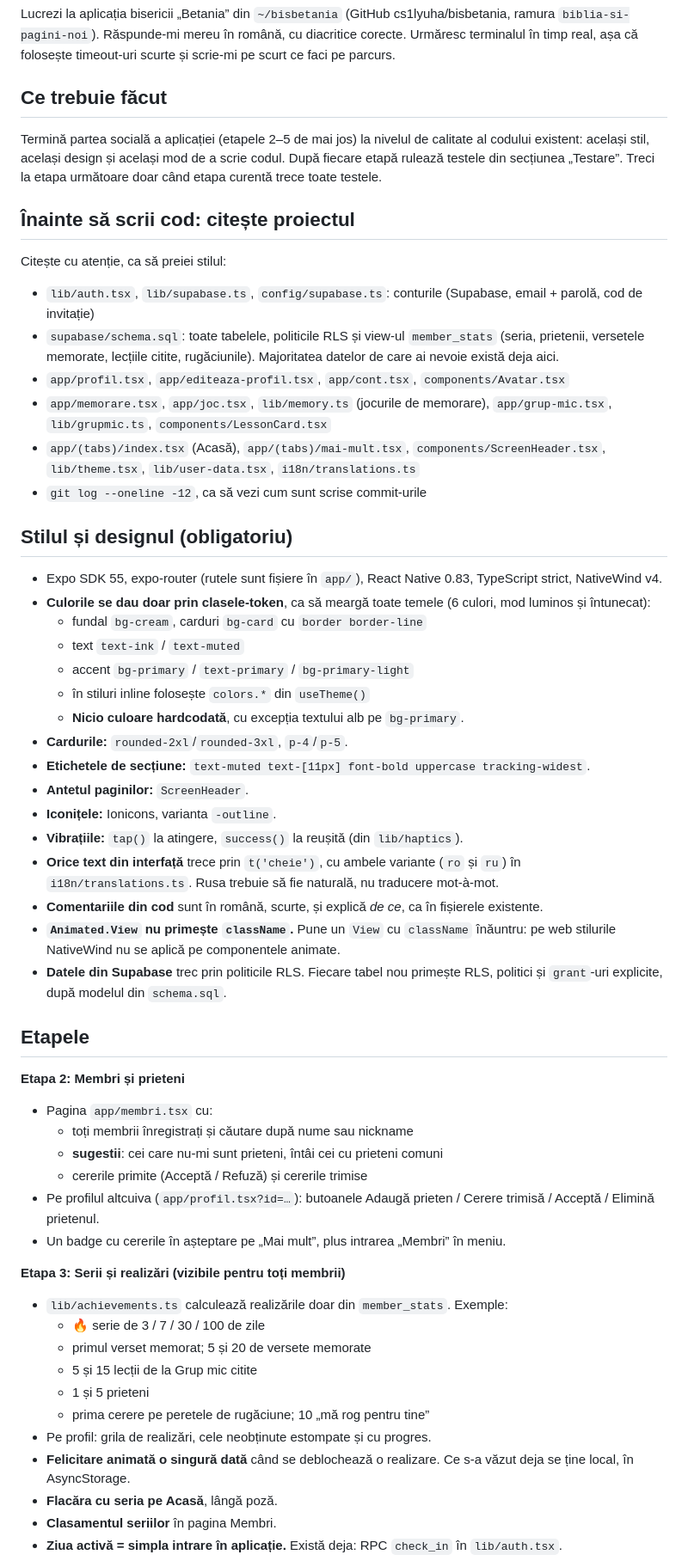
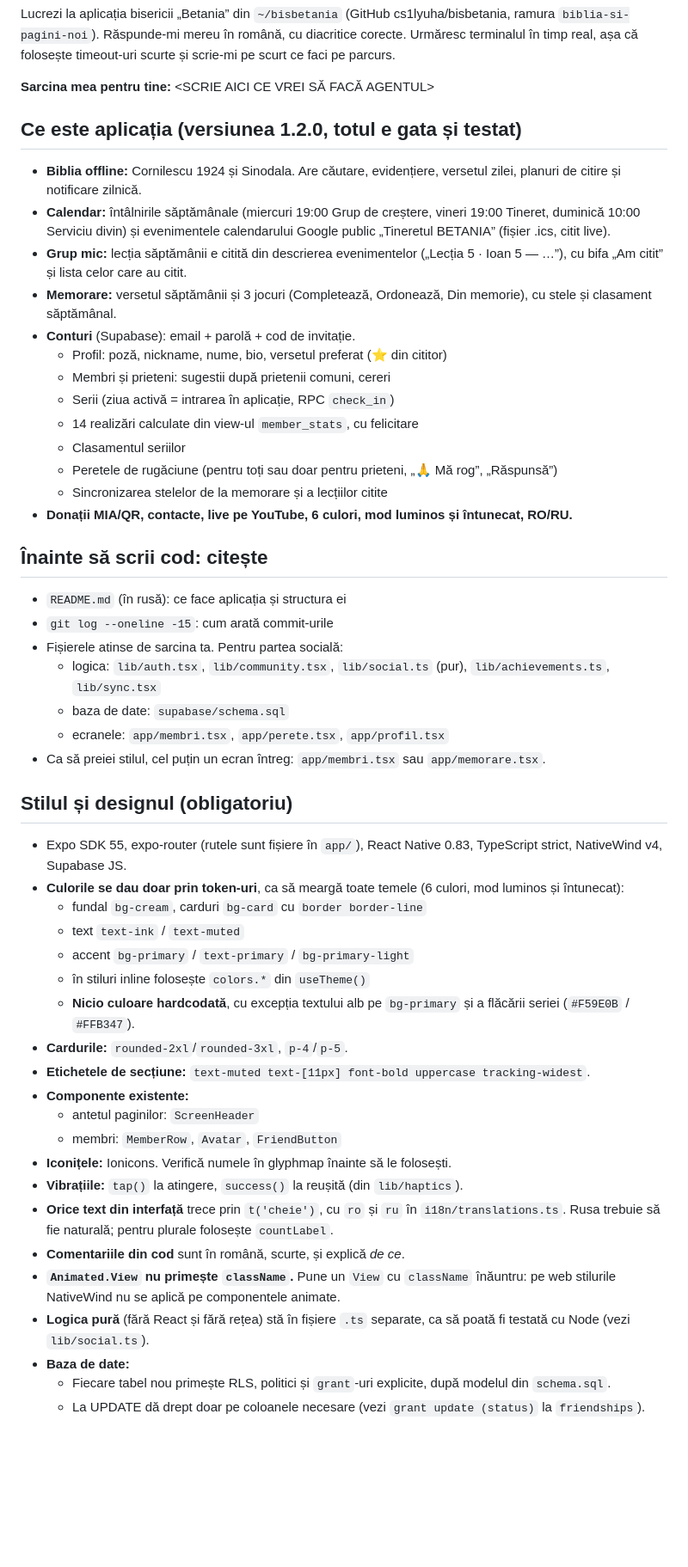
Before and after one commit to cs1lyuha/bisbetania, a Markdown page: docs/PROMPT-AGENT.md, the part around one of its changes. Shown at 86% size. GitHub-like rendering; blank space fills up the shorter version.

```diff
--- a/docs/PROMPT-AGENT.md
+++ b/docs/PROMPT-AGENT.md
@@ -1,54 +1,51 @@
 Lucrezi la aplicația bisericii „Betania” din `~/bisbetania` (GitHub cs1lyuha/bisbetania, ramura `biblia-si-pagini-noi`). Răspunde-mi mereu în română, cu diacritice corecte. Urmăresc terminalul în timp real, așa că folosește timeout-uri scurte și scrie-mi pe scurt ce faci pe parcurs.
 
-## Ce trebuie făcut
-Termină partea socială a aplicației (etapele 2–5 de mai jos) la nivelul de calitate al codului existent: același stil, același design și același mod de a scrie codul. După fiecare etapă rulează testele din secțiunea „Testare”. Treci la etapa următoare doar când etapa curentă trece toate testele.
+**Sarcina mea pentru tine:** <SCRIE AICI CE VREI SĂ FACĂ AGENTUL>
 
-## Înainte să scrii cod: citește proiectul
-Citește cu atenție, ca să preiei stilul:
-- `lib/auth.tsx`, `lib/supabase.ts`, `config/supabase.ts`: conturile (Supabase, email + parolă, cod de invitație)
-- `supabase/schema.sql`: toate tabelele, politicile RLS și view-ul `member_stats` (seria, prietenii, versetele memorate, lecțiile citite, rugăciunile). Majoritatea datelor de care ai nevoie există deja aici.
-- `app/profil.tsx`, `app/editeaza-profil.tsx`, `app/cont.tsx`, `components/Avatar.tsx`
-- `app/memorare.tsx`, `app/joc.tsx`, `lib/memory.ts` (jocurile de memorare), `app/grup-mic.tsx`, `lib/grupmic.ts`, `components/LessonCard.tsx`
-- `app/(tabs)/index.tsx` (Acasă), `app/(tabs)/mai-mult.tsx`, `components/ScreenHeader.tsx`, `lib/theme.tsx`, `lib/user-data.tsx`, `i18n/translations.ts`
-- `git log --oneline -12`, ca să vezi cum sunt scrise commit-urile
+## Ce este aplicația (versiunea 1.2.0, totul e gata și testat)
+- **Biblia offline:** Cornilescu 1924 și Sinodala. Are căutare, evidențiere, versetul zilei, planuri de citire și notificare zilnică.
+- **Calendar:** întâlnirile săptămânale (miercuri 19:00 Grup de creștere, vineri 19:00 Tineret, duminică 10:00 Serviciu divin) și evenimentele calendarului Google public „Tineretul BETANIA” (fișier .ics, citit live).
+- **Grup mic:** lecția săptămânii e citită din descrierea evenimentelor („Lecția 5 · Ioan 5 — …”), cu bifa „Am citit” și lista celor care au citit.
+- **Memorare:** versetul săptămânii și 3 jocuri (Completează, Ordonează, Din memorie), cu stele și clasament săptămânal.
+- **Conturi** (Supabase): email + parolă + cod de invitație.
+  - Profil: poză, nickname, nume, bio, versetul preferat (⭐ din cititor)
+  - Membri și prieteni: sugestii după prietenii comuni, cereri
+  - Serii (ziua activă = intrarea în aplicație, RPC `check_in`)
+  - 14 realizări calculate din view-ul `member_stats`, cu felicitare
+  - Clasamentul seriilor
+  - Peretele de rugăciune (pentru toți sau doar pentru prieteni, „🙏 Mă rog”, „Răspunsă”)
+  - Sincronizarea stelelor de la memorare și a lecțiilor citite
+- **Donații MIA/QR, contacte, live pe YouTube, 6 culori, mod luminos și întunecat, RO/RU.**
+
+## Înainte să scrii cod: citește
+- `README.md` (în rusă): ce face aplicația și structura ei
+- `git log --oneline -15`: cum arată commit-urile
+- Fișierele atinse de sarcina ta. Pentru partea socială:
+  - logica: `lib/auth.tsx`, `lib/community.tsx`, `lib/social.ts` (pur), `lib/achievements.ts`, `lib/sync.tsx`
+  - baza de date: `supabase/schema.sql`
+  - ecranele: `app/membri.tsx`, `app/perete.tsx`, `app/profil.tsx`
+- Ca să preiei stilul, cel puțin un ecran întreg: `app/membri.tsx` sau `app/memorare.tsx`.
 
 ## Stilul și designul (obligatoriu)
-- Expo SDK 55, expo-router (rutele sunt fișiere în `app/`), React Native 0.83, TypeScript strict, NativeWind v4.
-- **Culorile se dau doar prin clasele-token**, ca să meargă toate temele (6 culori, mod luminos și întunecat):
+- Expo SDK 55, expo-router (rutele sunt fișiere în `app/`), React Native 0.83, TypeScript strict, NativeWind v4, Supabase JS.
+- **Culorile se dau doar prin token-uri**, ca să meargă toate temele (6 culori, mod luminos și întunecat):
   - fundal `bg-cream`, carduri `bg-card` cu `border border-line`
   - text `text-ink` / `text-muted`
   - accent `bg-primary` / `text-primary` / `bg-primary-light`
   - în stiluri inline folosește `colors.*` din `useTheme()`
-  - **Nicio culoare hardcodată**, cu excepția textului alb pe `bg-primary`.
+  - **Nicio culoare hardcodată**, cu excepția textului alb pe `bg-primary` și a flăcării seriei (`#F59E0B` / `#FFB347`).
 - **Cardurile:** `rounded-2xl`/`rounded-3xl`, `p-4`/`p-5`.
 - **Etichetele de secțiune:** `text-muted text-[11px] font-bold uppercase tracking-widest`.
-- **Antetul paginilor:** `ScreenHeader`.
-- **Iconițele:** Ionicons, varianta `-outline`.
+- **Componente existente:**
+  - antetul paginilor: `ScreenHeader`
+  - membri: `MemberRow`, `Avatar`, `FriendButton`
+- **Iconițele:** Ionicons. Verifică numele în glyphmap înainte să le folosești.
 - **Vibrațiile:** `tap()` la atingere, `success()` la reușită (din `lib/haptics`).
-- **Orice text din interfață** trece prin `t('cheie')`, cu ambele variante (`ro` și `ru`) în `i18n/translations.ts`. Rusa trebuie să fie naturală, nu traducere mot-à-mot.
-- **Comentariile din cod** sunt în română, scurte, și explică *de ce*, ca în fișierele existente.
+- **Orice text din interfață** trece prin `t('cheie')`, cu `ro` și `ru` în `i18n/translations.ts`. Rusa trebuie să fie naturală; pentru plurale folosește `countLabel`.
+- **Comentariile din cod** sunt în română, scurte, și explică *de ce*.
 - **`Animated.View` nu primește `className`.** Pune un `View` cu `className` înăuntru: pe web stilurile NativeWind nu se aplică pe componentele animate.
-- **Datele din Supabase** trec prin politicile RLS. Fiecare tabel nou primește RLS, politici și `grant`-uri explicite, după modelul din `schema.sql`.
+- **Logica pură** (fără React și fără rețea) stă în fișiere `.ts` separate, ca să poată fi testată cu Node (vezi `lib/social.ts`).
+- **Baza de date:**
+  - Fiecare tabel nou primește RLS, politici și `grant`-uri explicite, după modelul din `schema.sql`.
+  - La UPDATE dă drept doar pe coloanele necesare (vezi `grant update (status)` la `friendships`).
 
-## Etapele
-**Etapa 2: Membri și prieteni**
-- Pagina `app/membri.tsx` cu:
-  - toți membrii înregistrați și căutare după nume sau nickname
-  - **sugestii**: cei care nu-mi sunt prieteni, întâi cei cu prieteni comuni
-  - cererile primite (Acceptă / Refuză) și cererile trimise
-- Pe profilul altcuiva (`app/profil.tsx?id=…`): butoanele Adaugă prieten / Cerere trimisă / Acceptă / Elimină prietenul.
-- Un badge cu cererile în așteptare pe „Mai mult”, plus intrarea „Membri” în meniu.
-
-**Etapa 3: Serii și realizări (vizibile pentru toți membrii)**
-- `lib/achievements.ts` calculează realizările doar din `member_stats`. Exemple:
-  - 🔥 serie de 3 / 7 / 30 / 100 de zile
-  - primul verset memorat; 5 și 20 de versete memorate
-  - 5 și 15 lecții de la Grup mic citite
-  - 1 și 5 prieteni
-  - prima cerere pe peretele de rugăciune; 10 „mă rog pentru tine”
-- Pe profil: grila de realizări, cele neobținute estompate și cu progres.
-- **Felicitare animată o singură dată** când se deblochează o realizare. Ce s-a văzut deja se ține local, în AsyncStorage.
-- **Flacăra cu seria pe Acasă**, lângă poză.
-- **Clasamentul seriilor** în pagina Membri.
-- **Ziua activă = simpla intrare în aplicație.** Există deja: RPC `check_in` în `lib/auth.tsx`.
-
```
Also changed, not shown: other parts of docs/PROMPT-AGENT.md (+35 -42 lines), README.md (+43 -4 lines).
